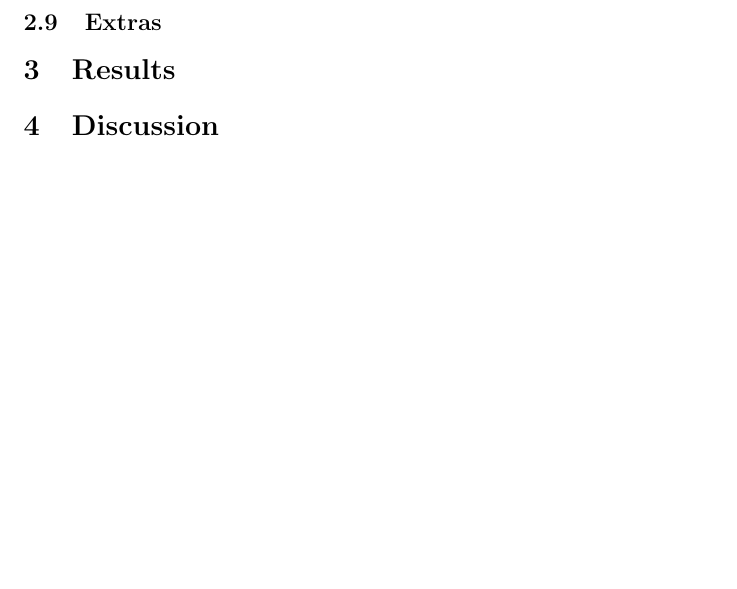
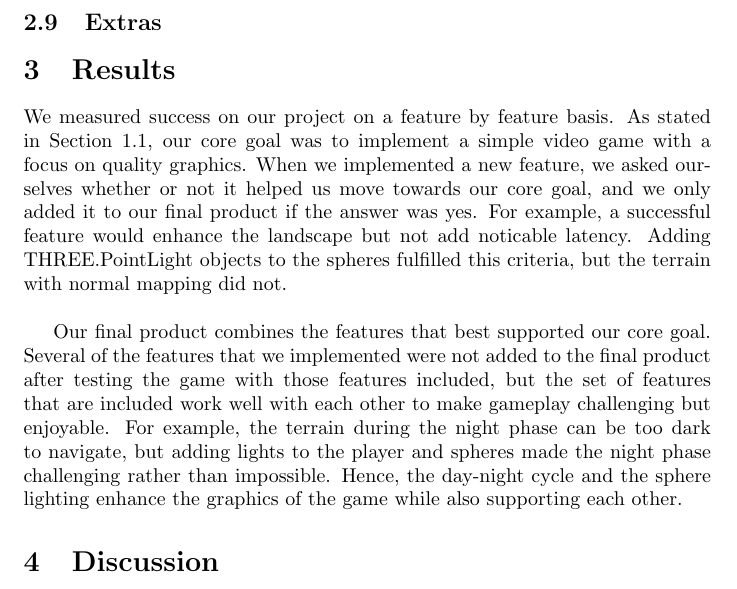
Before and after one commit to davidpaulk/MidnightMountains, a LaTeX document (writeup/writeup.tex): part of page 4 of 4, cut so that both start at the same text, the shorter picture padded with empty space. Compiled offline with pdfLaTeX.

Commit message:
began writing the results section

```diff
--- a/writeup/writeup.tex
+++ b/writeup/writeup.tex
@@ -60,6 +60,14 @@ Fog is an important part of our game, as not only does it add ambience, but it a
 \subsection{Extras}
 
 \section{Results}
+%How did we measure success
+We measured success on our project on a feature by feature basis.  As stated in Section 1.1, our core goal was to implement a simple video game with a focus on quality graphics.  When we implemented a new feature, we asked ourselves whether or not it helped us move towards our core goal, and we only added it to our final product if the answer was yes.  For example, a successful feature would enhance the landscape but not add noticable latency. Adding THREE.PointLight objects to the spheres fulfilled this criteria, but the terrain with normal mapping did not.\\
+
+% What do our results indicate
+Our final product combines the features that best supported our core goal.  Several of the features that we implemented were not added to the final product after testing the game with those features included, but the set of features that are included work well with each other to make gameplay challenging but enjoyable. For example, the terrain during the night phase can be too dark to navigate, but adding lights to the player and spheres made the night phase challenging rather than impossible.  Hence, the day-night cycle and the sphere lighting enhance the graphics of the game while also supporting each other.
+
+%
+
 \section{Discussion}
 \section{Conclusion}
 
```
Also changed, not shown: writeup/writeup.pdf, 3 other files.
